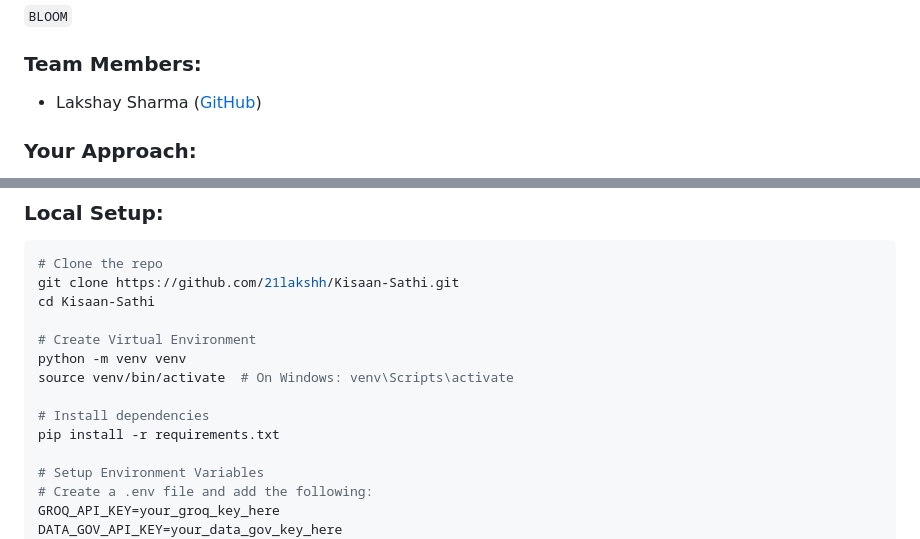
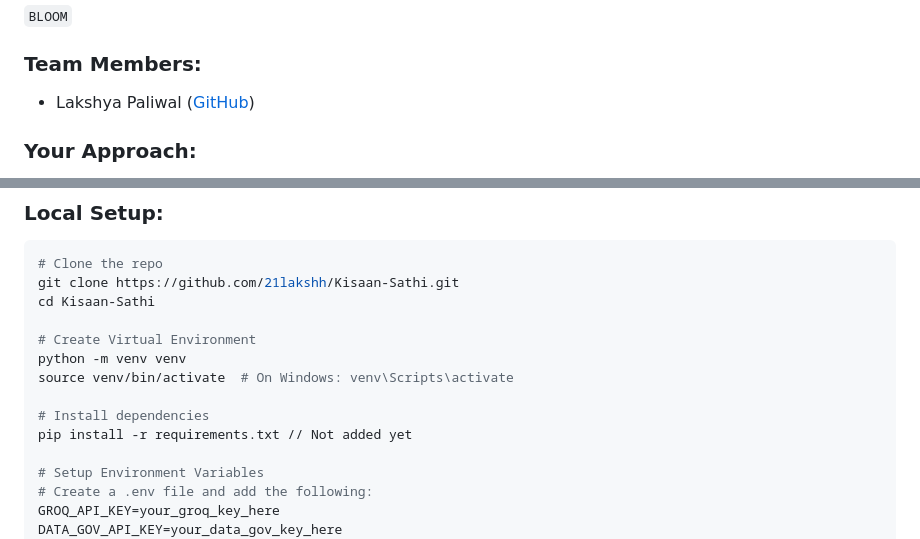
Before and after one commit to 21lakshh/Kisaan-Saathi, a Markdown page: README.md, 2 parts joined by grey strips. Rendered like a GitHub page.

```diff
--- a/README.md
+++ b/README.md
@@ -25,7 +25,7 @@ It addresses key challenges like disease detection, market pricing, resource man
 `BLOOM`
 
 ### Team Members:
-- Lakshay Sharma ([GitHub](https://github.com/21lakshh))
+- Lakshya Paliwal ([GitHub](https://github.com/21lakshh))
 
 ### Your Approach:
 - Selected to solve real agricultural inefficiencies impacting millions of farmers.
@@ -95,7 +95,7 @@ python -m venv venv
 source venv/bin/activate  # On Windows: venv\Scripts\activate
 
 # Install dependencies
-pip install -r requirements.txt
+pip install -r requirements.txt // Not added yet
 
 # Setup Environment Variables
 # Create a .env file and add the following:
```
